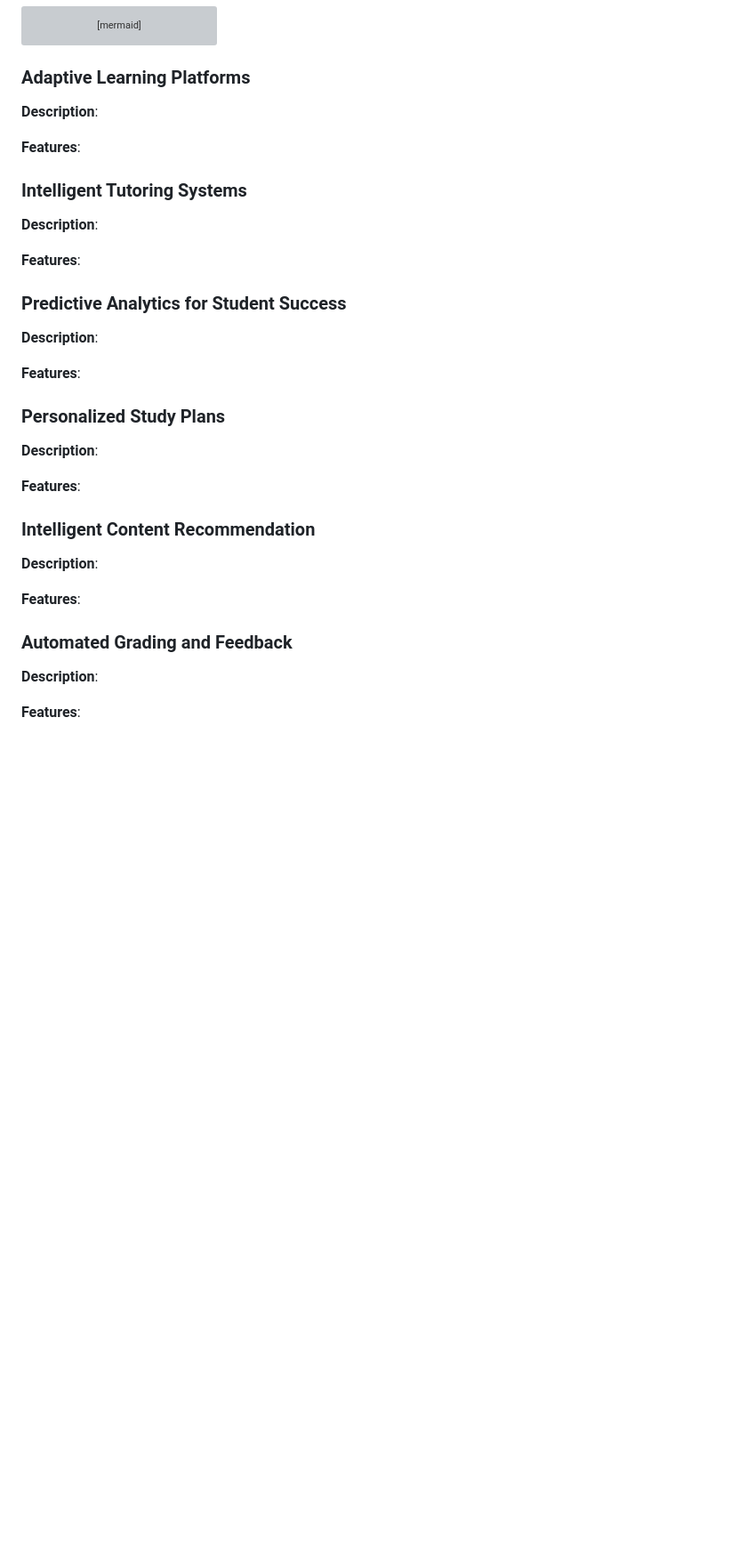
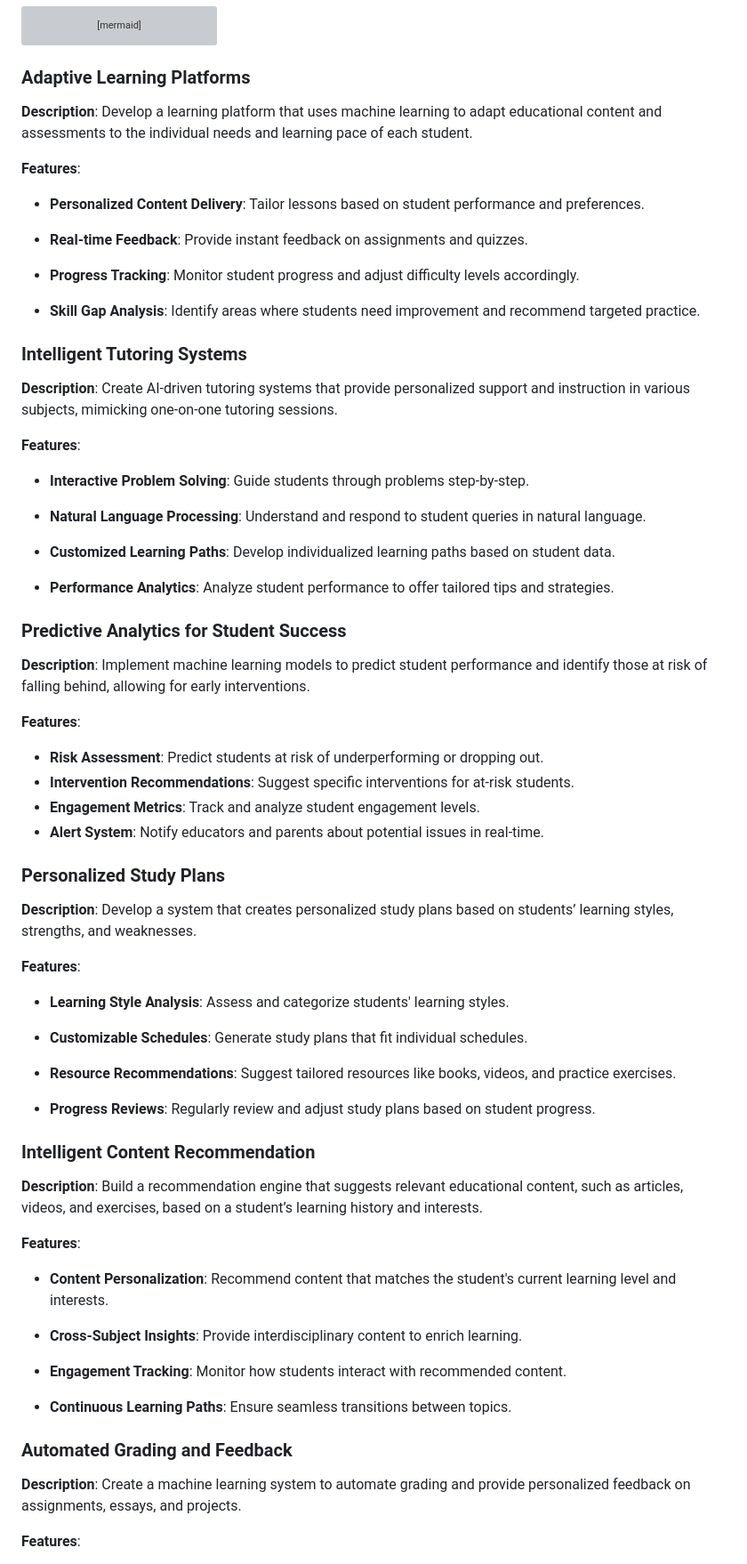
Before and after one commit to siddhantbhattarai/Team-1-Project, a Markdown page: Day1/Project-information/idea.md, the part around one of its changes. Shown at 89% size. GitHub-like rendering; blank space fills up the shorter version; grey boxes are pictures that could not be loaded.

Commit message:
chore: Update project information files with descriptions and features

```diff
--- a/Day1/Project-information/idea.md
+++ b/Day1/Project-information/idea.md
@@ -222,37 +222,72 @@ init:{
 
 ### Adaptive Learning Platforms
 
-**Description**:
+**Description**: Develop a learning platform that uses machine learning to adapt educational content and assessments to the individual needs and learning pace of each student.
 
 **Features**:
 
+* **Personalized Content Delivery**: Tailor lessons based on student performance and preferences.
+
+* **Real-time Feedback**: Provide instant feedback on assignments and quizzes.
+
+* **Progress Tracking**: Monitor student progress and adjust difficulty levels accordingly.
+
+* **Skill Gap Analysis**: Identify areas where students need improvement and recommend targeted practice.
+
 ### Intelligent Tutoring Systems
 
-**Description**:
+**Description**: Create AI-driven tutoring systems that provide personalized support and instruction in various subjects, mimicking one-on-one tutoring sessions.
 
 **Features**:
 
+* **Interactive Problem Solving**: Guide students through problems step-by-step.
+
+* **Natural Language Processing**: Understand and respond to student queries in natural language.
+
+* **Customized Learning Paths**: Develop individualized learning paths based on student data.
+
+* **Performance Analytics**: Analyze student performance to offer tailored tips and strategies.
+
 ### Predictive Analytics for Student Success
 
-**Description**:
+**Description**: Implement machine learning models to predict student performance and identify those at risk of falling behind, allowing for early interventions.
 
 **Features**:
 
+* **Risk Assessment**: Predict students at risk of underperforming or dropping out.
+* **Intervention Recommendations**: Suggest specific interventions for at-risk students.
+* **Engagement Metrics**: Track and analyze student engagement levels.
+* **Alert System**: Notify educators and parents about potential issues in real-time.
+
 ### Personalized Study Plans
 
-**Description**:
+**Description**: Develop a system that creates personalized study plans based on students’ learning styles, strengths, and weaknesses.
 
 **Features**:
 
+* **Learning Style Analysis**: Assess and categorize students' learning styles.
+
+* **Customizable Schedules**: Generate study plans that fit individual schedules.
+
+* **Resource Recommendations**: Suggest tailored resources like books, videos, and practice exercises.
+
+* **Progress Reviews**: Regularly review and adjust study plans based on student progress.
+
 ### Intelligent Content Recommendation
 
-**Description**:
+**Description**: Build a recommendation engine that suggests relevant educational content, such as articles, videos, and exercises, based on a student’s learning history and interests.
 
 **Features**:
 
+* **Content Personalization**: Recommend content that matches the student's current learning level and interests.
+
+* **Cross-Subject Insights**: Provide interdisciplinary content to enrich learning.
+* **Engagement Tracking**: Monitor how students interact with recommended content.
+* **Continuous Learning Paths**: Ensure seamless transitions between topics.
+
 ### Automated Grading and Feedback
 
-**Description**:
+**Description**: Create a machine learning system to automate grading and provide personalized feedback on assignments, essays, and projects.
 
 **Features**:
 
```
Also changed, not shown: other parts of Day1/Project-information/idea.md (+37 -3 lines), Day1/Project-information/Problems.md (added, +11 -0 lines).
